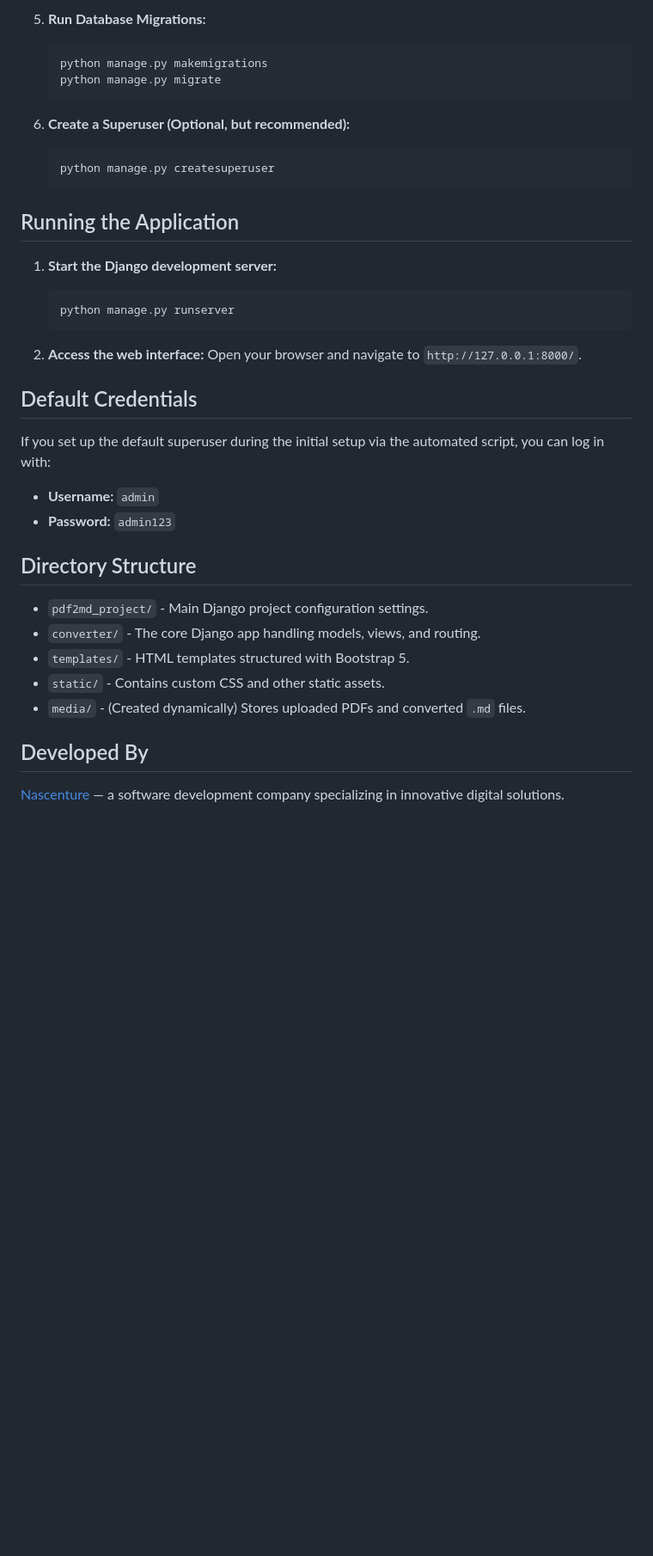
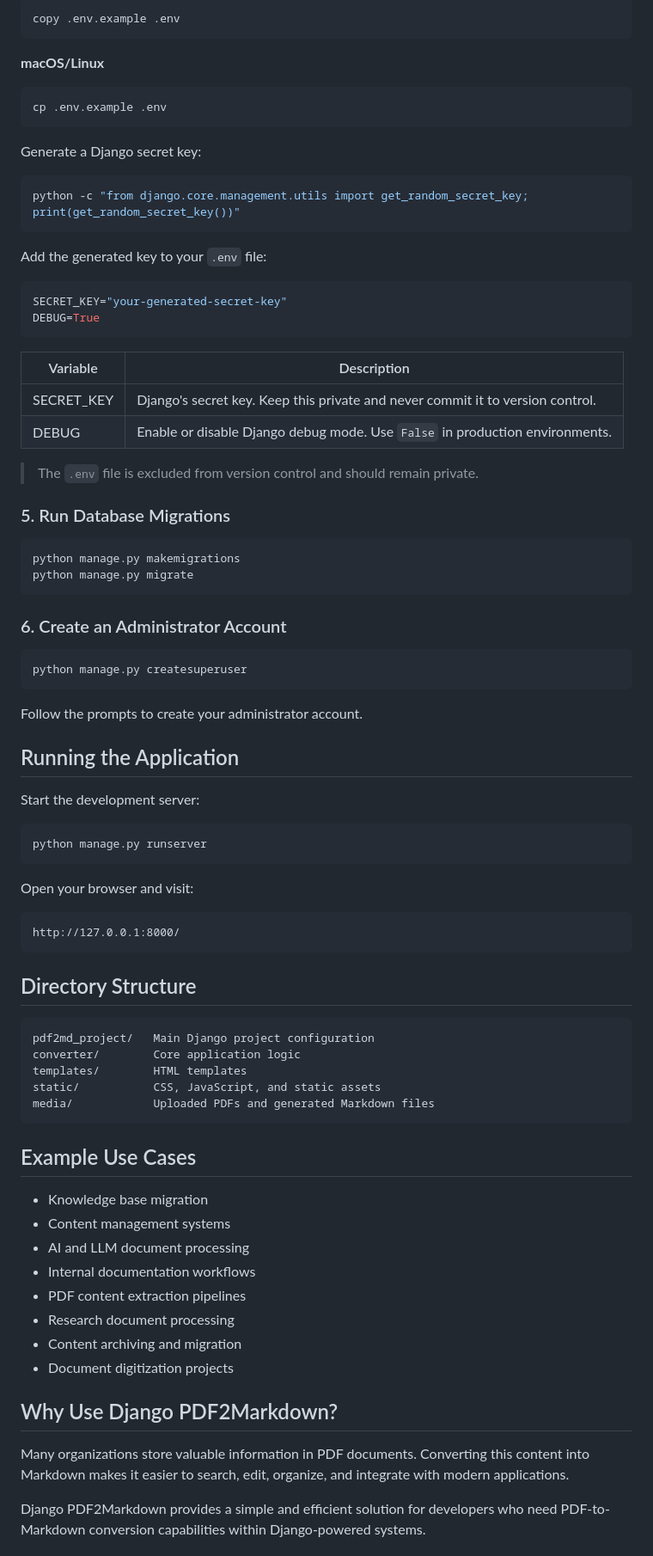
Before and after one commit to nascenture-official/django-pdf2markdown, a Markdown page: README.md, the part around one of its changes. Shown at 86% size. Drawn GitHub-style; blank space fills up the shorter version.

Commit message:
Revise README for clarity and additional details
Updated README to enhance feature descriptions, installation steps, and usage instructions.

````diff
--- a/README.md
+++ b/README.md
@@ -75,39 +59,87 @@ A web application built with Django that allows users to upload PDF files and in
 
-5. **Run Database Migrations:**
-   ```bash
-   python manage.py makemigrations
-   python manage.py migrate
-   ```
+```bash
+copy .env.example .env
+```
 
-6. **Create a Superuser (Optional, but recommended):**
-   ```bash
-   python manage.py createsuperuser
-   ```
+**macOS/Linux**
+
+```bash
+cp .env.example .env
+```
+
+Generate a Django secret key:
+
+```bash
+python -c "from django.core.management.utils import get_random_secret_key; print(get_random_secret_key())"
+```
+
+Add the generated key to your `.env` file:
+
+```env
+SECRET_KEY="your-generated-secret-key"
+DEBUG=True
+```
+
+| Variable | Description |
+|-----------|------------|
+| SECRET_KEY | Django's secret key. Keep this private and never commit it to version control. |
+| DEBUG | Enable or disable Django debug mode. Use `False` in production environments. |
+
+> The `.env` file is excluded from version control and should remain private.
+
+### 5. Run Database Migrations
+
+```bash
+python manage.py makemigrations
+python manage.py migrate
+```
+
+### 6. Create an Administrator Account
+
+```bash
+python manage.py createsuperuser
+```
+
+Follow the prompts to create your administrator account.
 
 ## Running the Application
 
-1. **Start the Django development server:**
-   ```bash
-   python manage.py runserver
-   ```
+Start the development server:
 
-2. **Access the web interface:**
-   Open your browser and navigate to `http://127.0.0.1:8000/`.
+```bash
+python manage.py runserver
+```
 
-## Default Credentials
+Open your browser and visit:
 
-If you set up the default superuser during the initial setup via the automated script, you can log in with:
-- **Username:** `admin`
-- **Password:** `admin123`
+```text
+http://127.0.0.1:8000/
+```
 
 ## Directory Structure
 
-- `pdf2md_project/` - Main Django project configuration settings.
-- `converter/` - The core Django app handling models, views, and routing.
-- `templates/` - HTML templates structured with Bootstrap 5.
-- `static/` - Contains custom CSS and other static assets.
-- `media/` - (Created dynamically) Stores uploaded PDFs and converted `.md` files.
+```text
+pdf2md_project/   Main Django project configuration
+converter/        Core application logic
+templates/        HTML templates
+static/           CSS, JavaScript, and static assets
+media/            Uploaded PDFs and generated Markdown files
+```
 
-## Developed By
+## Example Use Cases
 
-[Nascenture](https://www.nascenture.com/) — a software development company specializing in innovative digital solutions.
+- Knowledge base migration
+- Content management systems
+- AI and LLM document processing
+- Internal documentation workflows
+- PDF content extraction pipelines
+- Research document processing
+- Content archiving and migration
+- Document digitization projects
+
+## Why Use Django PDF2Markdown?
+
+Many organizations store valuable information in PDF documents. Converting this content into Markdown makes it easier to search, edit, organize, and integrate with modern applications.
+
+Django PDF2Markdown provides a simple and efficient solution for developers who need PDF-to-Markdown conversion capabilities within Django-powered systems.
+
````
Also changed, not shown: other parts of README.md (+65 -51 lines).
